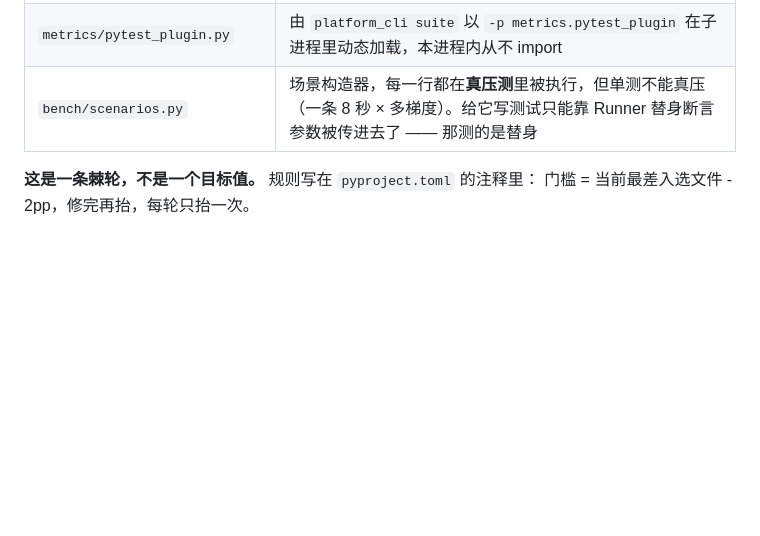
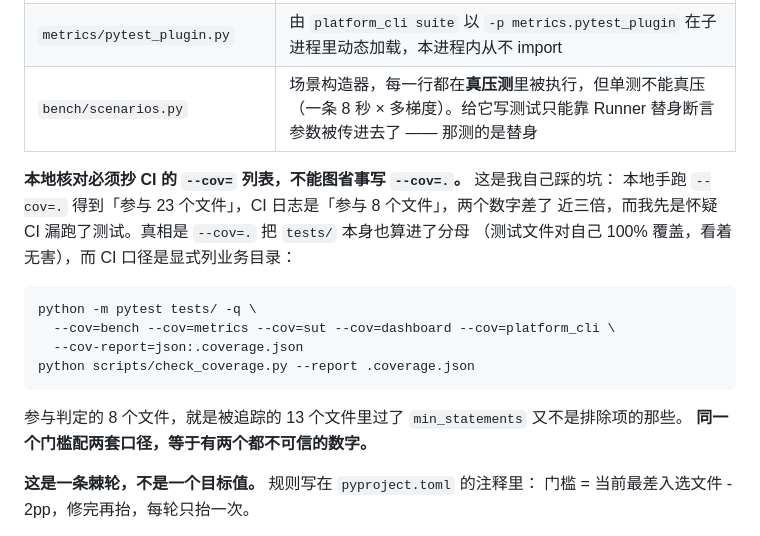
Before and after one commit to lefan17/perf-baseline-quality-gate, a Markdown page: README.md, the part around the change. Drawn GitHub-style; blank space fills up the shorter version.

Commit message:
docs: 写清本地核对的 --cov 口径必须抄 CI，别用 --cov=.
本地手跑 `--cov=.` 得到「参与 23 个文件」，CI 日志是「参与 8 个文件」。
我先怀疑 CI 漏跑了测试，去翻 workflow 才反应过来：`--cov=.` 把 `tests/`
也算进分母（测试文件对自己 100% 覆盖，看着无害，实际把口径拓宽了近三倍）。

真相是 CI 显式列业务目录：

    --cov=bench --cov=metrics --cov=sut --cov=dashboard --cov=platform_cli

8 个参与文件 = 13 个被追踪文件里过了 min_statements（10）又不是排除项的那些。

这件事值得写进 README 而不只是修一次手误：门槛值是一个数，它只有在口径
唯一时才有意义。同一个 60% 配两套分母，就会出现两个都不可信的数字——而
"我本地是绿的"和"CI 是绿的"如果量的不是同一件事，其中一个是假的。

````diff
--- a/README.md
+++ b/README.md
@@ -723,6 +723,21 @@ platform_cli.py   23.1%  (646 语句)   ← 平台的主入口
 | `metrics/pytest_plugin.py` | 由 `platform_cli suite` 以 `-p metrics.pytest_plugin` 在子进程里动态加载，本进程内从不 import |
 | `bench/scenarios.py` | 场景构造器，每一行都在**真压测**里被执行，但单测不能真压（一条 8 秒 × 多梯度）。给它写测试只能靠 Runner 替身断言参数被传进去了 —— 那测的是替身 |
 
+**本地核对必须抄 CI 的 `--cov=` 列表，不能图省事写 `--cov=.`。** 这是我自己踩的坑：
+本地手跑 `--cov=.` 得到「参与 23 个文件」，CI 日志是「参与 8 个文件」，两个数字差了
+近三倍，而我先是怀疑 CI 漏跑了测试。真相是 `--cov=.` 把 `tests/` 本身也算进了分母
+（测试文件对自己 100% 覆盖，看着无害），而 CI 口径是显式列业务目录：
+
+```
+python -m pytest tests/ -q \
+  --cov=bench --cov=metrics --cov=sut --cov=dashboard --cov=platform_cli \
+  --cov-report=json:.coverage.json
+python scripts/check_coverage.py --report .coverage.json
+```
+
+参与判定的 8 个文件，就是被追踪的 13 个文件里过了 `min_statements` 又不是排除项的那些。
+**同一个门槛配两套口径，等于有两个都不可信的数字。**
+
 **这是一条棘轮，不是一个目标值。** 规则写在 `pyproject.toml` 的注释里：
 门槛 = 当前最差入选文件 - 2pp，修完再抬，每轮只抬一次。
 
````
